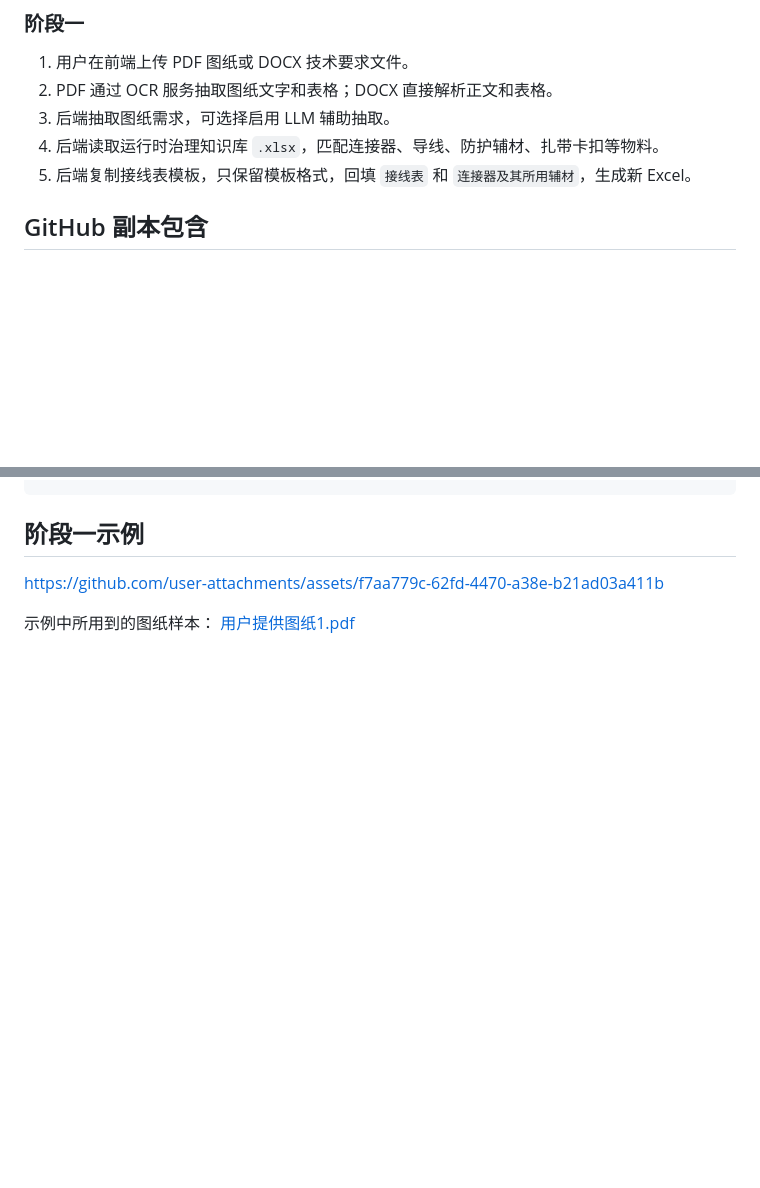
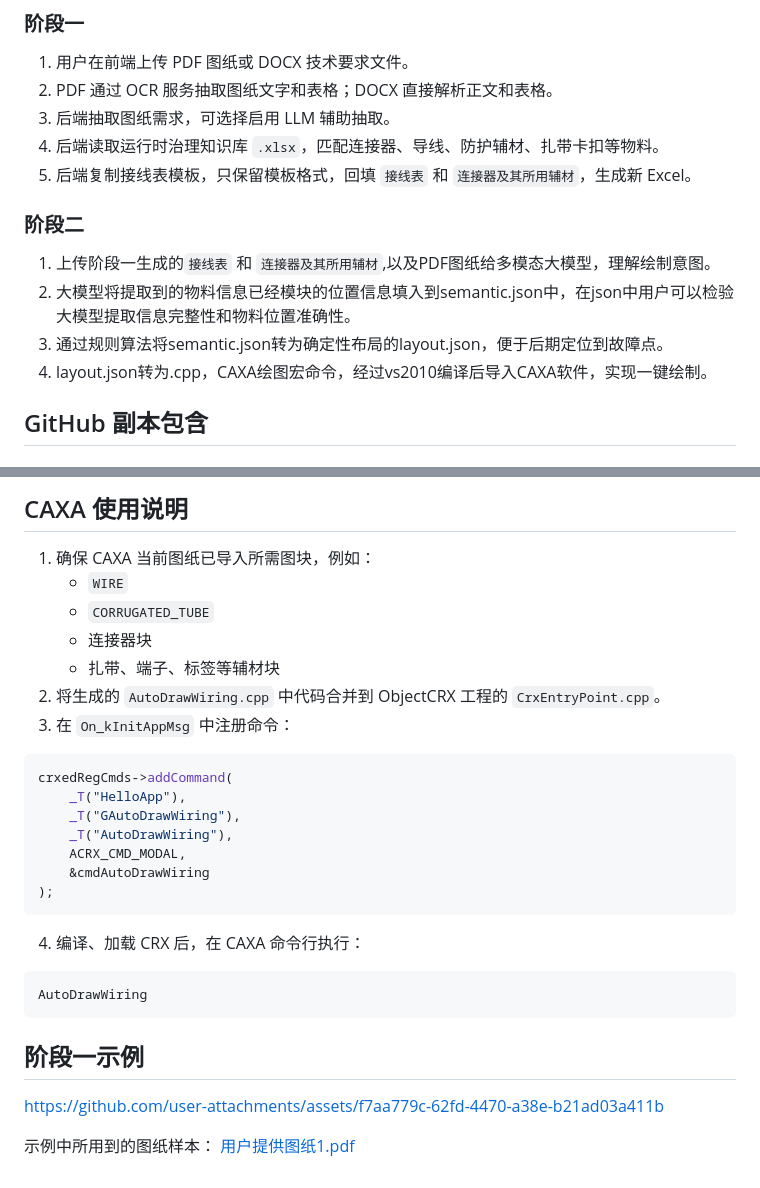
Before and after one commit to Yuanqi-xingkong/Demo_WiringComponentsDrawingAsistance, a Markdown page: README.md, 2 parts joined by grey strips. Rendered like a GitHub page; blank space fills up the shorter version.

````diff
--- a/README.md
+++ b/README.md
@@ -19,6 +19,11 @@
 3. 后端抽取图纸需求，可选择启用 LLM 辅助抽取。
 4. 后端读取运行时治理知识库 `.xlsx`，匹配连接器、导线、防护辅材、扎带卡扣等物料。
 5. 后端复制接线表模板，只保留模板格式，回填 `接线表` 和 `连接器及其所用辅材`，生成新 Excel。
+### 阶段二
+1. 上传阶段一生成的`接线表` 和 `连接器及其所用辅材`,以及PDF图纸给多模态大模型，理解绘制意图。
+2. 大模型将提取到的物料信息已经模块的位置信息填入到semantic.json中，在json中用户可以检验大模型提取信息完整性和物料位置准确性。
+3. 通过规则算法将semantic.json转为确定性布局的layout.json，便于后期定位到故障点。
+4. layout.json转为.cpp，CAXA绘图宏命令，经过vs2010编译后导入CAXA软件，实现一键绘制。
 
 ## GitHub 副本包含
 ### 阶段一：
@@ -64,3 +143,29 @@ export JONHON_WEB_LLM_MODEL=qwen3.6-max-preview
+## CAXA 使用说明
+
+1. 确保 CAXA 当前图纸已导入所需图块，例如：
+   - `WIRE`
+   - `CORRUGATED_TUBE`
+   - 连接器块
+   - 扎带、端子、标签等辅材块
+2. 将生成的 `AutoDrawWiring.cpp` 中代码合并到 ObjectCRX 工程的 `CrxEntryPoint.cpp`。
+3. 在 `On_kInitAppMsg` 中注册命令：
+
+```cpp
+crxedRegCmds->addCommand(
+    _T("HelloApp"),
+    _T("GAutoDrawWiring"),
+    _T("AutoDrawWiring"),
+    ACRX_CMD_MODAL,
+    &cmdAutoDrawWiring
+);
+```
+
+4. 编译、加载 CRX 后，在 CAXA 命令行执行：
+
+```text
+AutoDrawWiring
+```
+
 
 ## 阶段一示例
 
````
Also changed, not shown: other parts of README.md (+74 -0 lines).
